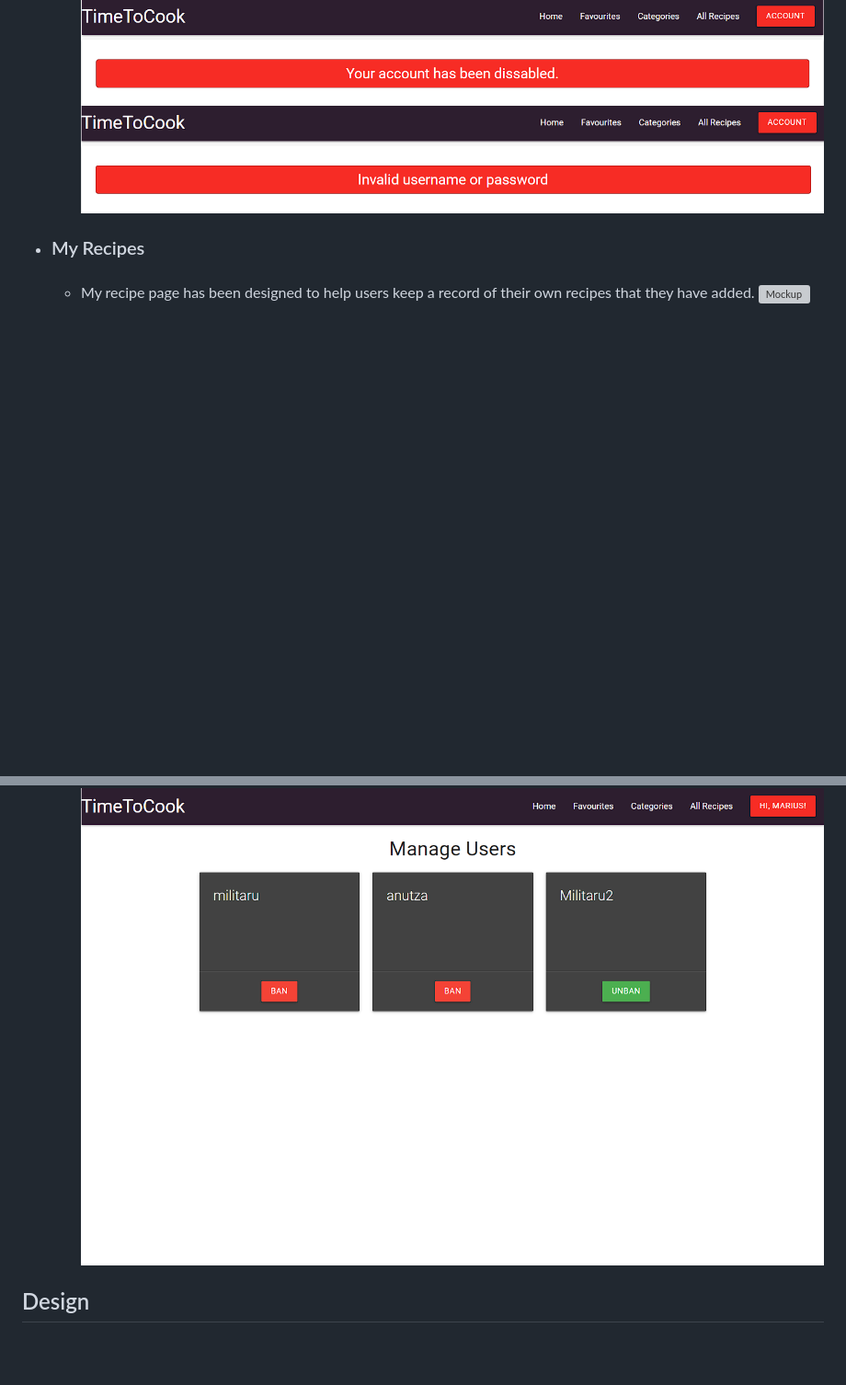
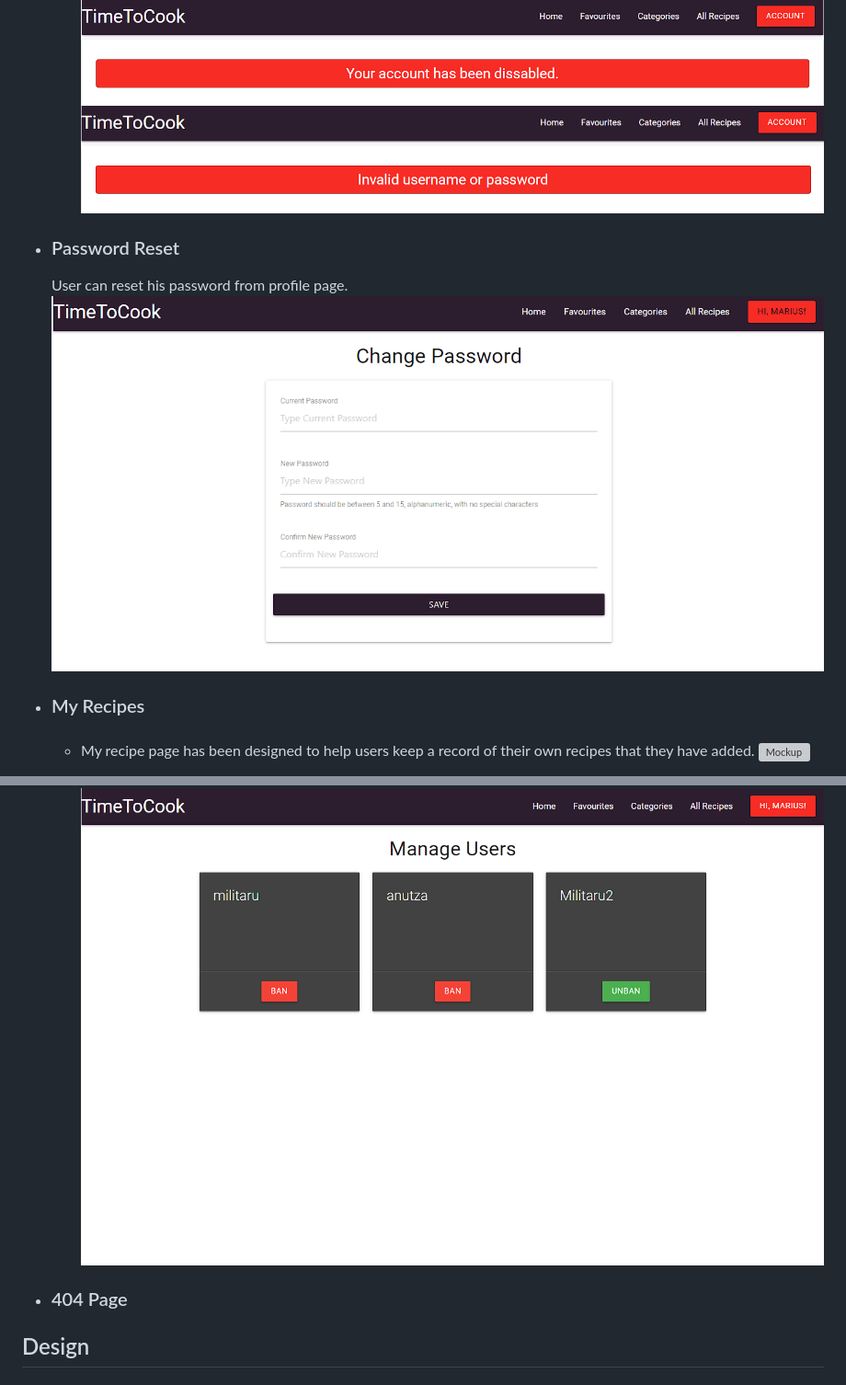
Before and after one commit to mariusmilitaru32/TimeToCook, a Markdown page: README.md, 2 parts joined by grey strips. Shown: that part at 92% size. Drawn GitHub-style; pictures changed too: documentation/features/passwordreset.png (added); blank space fills up the shorter version; grey boxes are pictures that could not be loaded.

```diff
--- a/README.md
+++ b/README.md
@@ -89,6 +89,10 @@ TimeToCook is a place where you can find and add recipes. You can also save your
     In case the username/password is incorrect or the user has been banned, a message is displayed.
     ![Mockup](documentation/features/loginbanned.png)
     ![Mockup](documentation/features/loginvalid.png)
+- ### Password Reset
+    User can reset his password from profile page.
+    ![Mockup](documentation/features/passwordreset.png)
+
 
 
 - ### My Recipes
@@ -103,6 +107,7 @@ TimeToCook is a place where you can find and add recipes. You can also save your
   - ####
     The ‘Manage Users’ page is only accessible to the website administrator. The admin can restrict access for users, and when a user tries to log in, a message is displayed that their account has been disabled. Also admin users can edit any recipe/category.
     ![Mockup](documentation/features/adminuser.png)
+- ### 404 Page
 ## Design
   - ### Color scheme
     As part of designing the site I decided to use purple, yellow and red as main colours. The pallete has been generated using [coolors.co](https://coolors.co/)
```
Also changed, not shown: TESTING.md (+24 -0 lines), documentation/features/editRecipe.png (added), documentation/testing/browsertestMobile.png (added), 1 other file.
